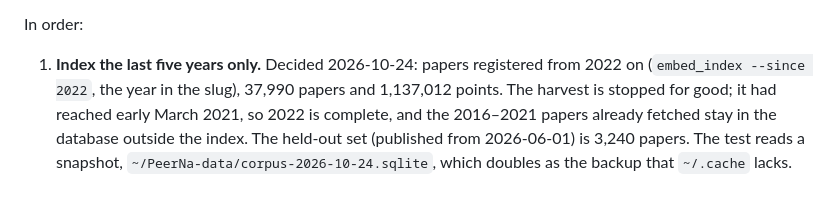
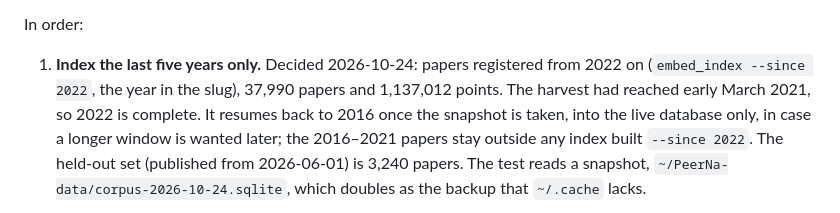
Before and after one commit to jhyeonjung97/PeerNa, a Markdown page: TODO.md, the part around the change. GitHub-like rendering.

Commit message:
TODO: harvest resumes after the snapshot

```diff
--- a/TODO.md
+++ b/TODO.md
@@ -113,9 +113,10 @@ In order:
 
 1. **Index the last five years only.** Decided 2026-10-24: papers registered
    from 2022 on (`embed_index --since 2022`, the year in the slug), 37,990
-   papers and 1,137,012 points. The harvest is stopped for good; it had
-   reached early March 2021, so 2022 is complete, and the 2016–2021 papers
-   already fetched stay in the database outside the index. The held-out set
+   papers and 1,137,012 points. The harvest had reached early March 2021,
+   so 2022 is complete. It resumes back to 2016 once the snapshot is taken,
+   into the live database only, in case a longer window is wanted later;
+   the 2016–2021 papers stay outside any index built `--since 2022`. The held-out set
    (published from 2026-06-01) is 3,240 papers. The test reads a snapshot,
    `~/PeerNa-data/corpus-2026-10-24.sqlite`, which doubles as the backup
    that `~/.cache` lacks.
```
